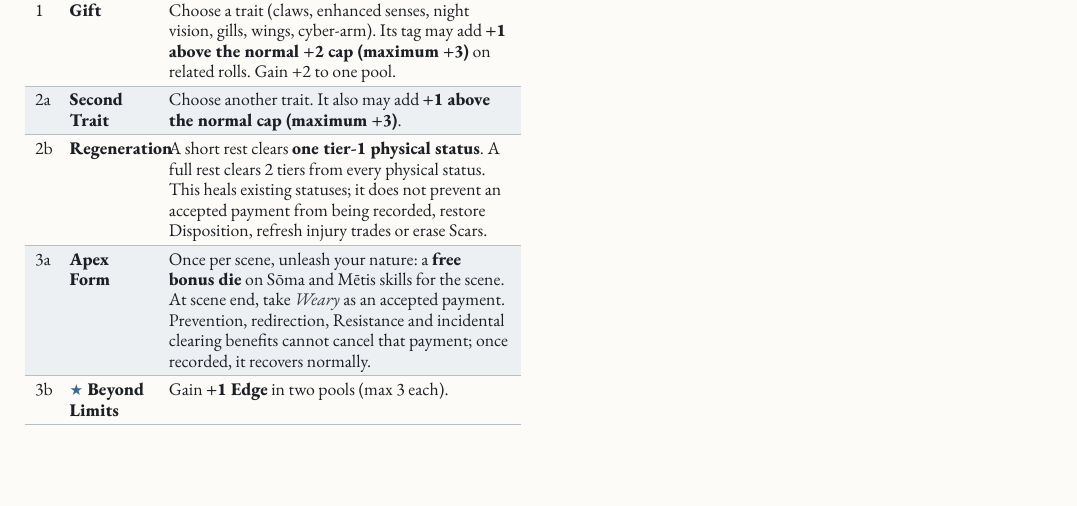
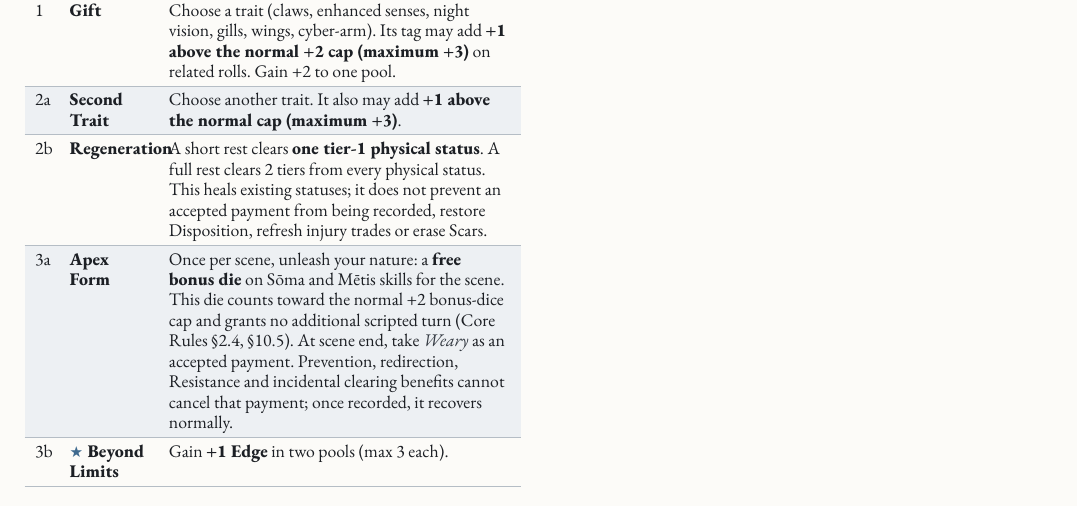
Before and after one commit to SkroxiousDM/2d12GameSystem, a Typst document (docs/2d12System/the-2d12-system-v2-core-rulebook.typ, which reads docs/2d12System/chapter-6.8-weird-focuses.typ): part of page 104 of 109, cut so that both start at the same text. Compiled offline with Typst 0.15; a missing font is replaced by an installed copy or a similar font.

Commit message:
Clarify Weird Focus free bonus-dice limits

```diff
--- a/docs/2d12System/chapter-6.8-weird-focuses.typ
+++ b/docs/2d12System/chapter-6.8-weird-focuses.typ
@@ -21,7 +21,7 @@ Monster-hunter, exorcist, or investigator of the strange.
     [2a], [#strong[Bane];], [Against a creature whose weakness you\'ve exploited, your successful conflict Attacks remove #strong[1 additional Disposition] when applying ordinary Attack Disposition loss. When an Attack instead inflicts a harmful status, increase that status by #strong[1 tier];. If an explicit effect inflicts both, choose one component for this bonus, never both. This adds no status to an ordinary conflict Attack and does not improve staking, killing strikes or other creature-specific finishing procedures.],
     [2b], [#strong[Ward the Threshold];], [Spend a scene preparing a location. For one night, supernatural creatures must beat #strong[Formidable 21] to cross it.],
     [3a], [#strong[Unshake-able];], [When you Resist fear, possession, or corruption with Pneuma, the cost is #strong[0 on a highest die of 5+];, and you reduce the status by 3 tiers.],
-    [3b], [#strong[★ Nemesis];], [Name a supernatural foe. You always sense its direction, and your rolls against it get a #strong[free bonus die];.],
+    [3b], [#strong[★ Nemesis];], [Name a supernatural foe. You always sense its direction, and your rolls against it get a #strong[free bonus die];. This die counts toward the normal +2 bonus-dice cap and grants no additional scripted turn (Core Rules §2.4, §10.5).],
   )]
   , kind: table
   )
@@ -92,7 +92,7 @@ Mutant, cyborg, half-fae, or carrier of a strange bloodline.
     [1], [#strong[Gift];], [Choose a trait (claws, enhanced senses, night vision, gills, wings, cyber-arm). Its tag may add #strong[+1 above the normal +2 cap (maximum +3)] on related rolls. Gain +2 to one pool.],
     [2a], [#strong[Second Trait];], [Choose another trait. It also may add #strong[+1 above the normal cap (maximum +3)];.],
     [2b], [#strong[Regeneration];], [A short rest clears #strong[one tier-1 physical status];. A full rest clears 2 tiers from every physical status. This heals existing statuses; it does not prevent an accepted payment from being recorded, restore Disposition, refresh injury trades or erase Scars.],
-    [3a], [#strong[Apex Form];], [Once per scene, unleash your nature: a #strong[free bonus die] on Sōma and Mētis skills for the scene. At scene end, take #emph[Weary] as an accepted payment. Prevention, redirection, Resistance and incidental clearing benefits cannot cancel that payment; once recorded, it recovers normally.],
+    [3a], [#strong[Apex Form];], [Once per scene, unleash your nature: a #strong[free bonus die] on Sōma and Mētis skills for the scene. This die counts toward the normal +2 bonus-dice cap and grants no additional scripted turn (Core Rules §2.4, §10.5). At scene end, take #emph[Weary] as an accepted payment. Prevention, redirection, Resistance and incidental clearing benefits cannot cancel that payment; once recorded, it recovers normally.],
     [3b], [#strong[★ Beyond Limits];], [Gain #strong[+1 Edge] in two pools (max 3 each).],
   )]
   , kind: table
```
